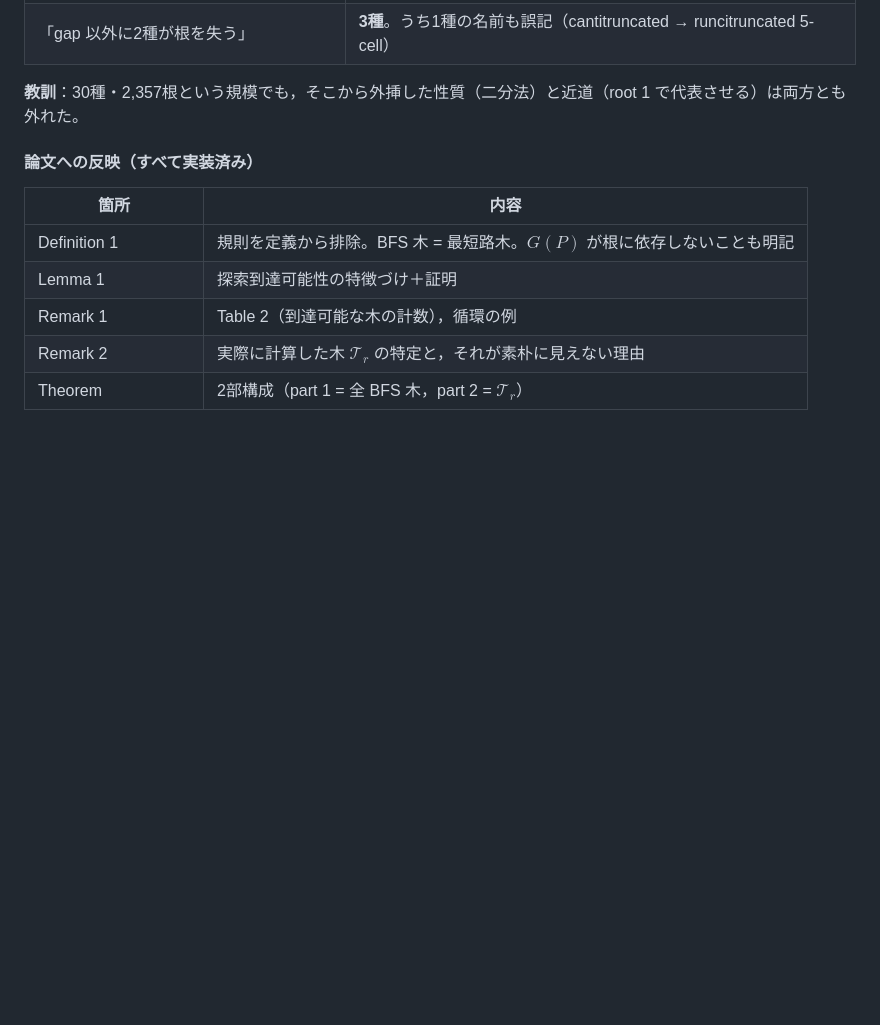
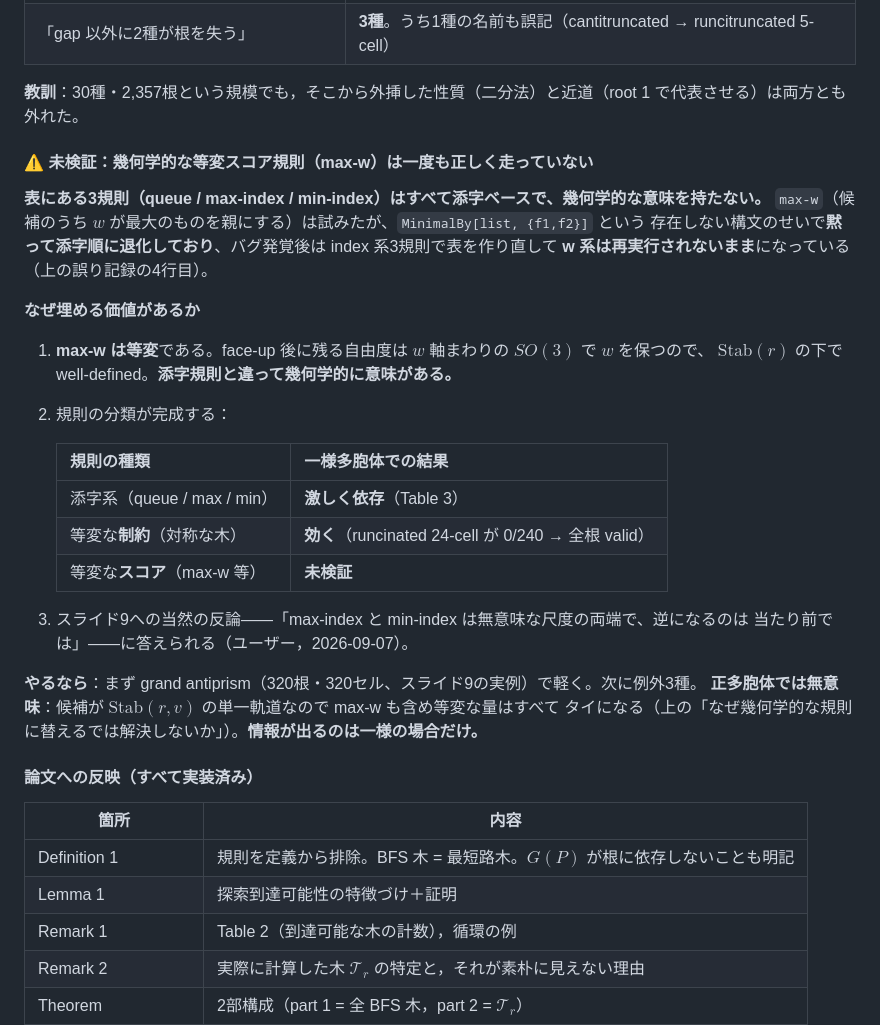
Before and after one commit to takashi-randomwalker/apple-peel-4d, a Markdown page: CLAUDE.md, the part around the change. GitHub-like rendering; blank space fills up the shorter version.

Commit message:
Record that no geometric tie-breaking rule was ever validly tested
All three rules in the comparison pick a parent by cell index, which carries
no geometry; max-w was attempted but degenerated silently to index order
through a syntax error, and was never re-run once the error was found.  It is
the missing third row of the classification -- arbitrary index rules disagree
wildly, an equivariant constraint helps, an equivariant score is untested --
and it answers the obvious objection that max-index and min-index are two
ends of a meaningless scale.

Co-Authored-By: Claude Opus 5 (1M context) <noreply@anthropic.com>
Claude-Session: https://claude.ai/code/session_01NSNY1pxWfm1ZFXoKmSCwCj

```diff
--- a/CLAUDE.md
+++ b/CLAUDE.md
@@ -976,6 +976,32 @@ Grand antiprism           320/320      320/320       0/320     ← 決定的
 
 **教訓**：30種・2,357根という規模でも，そこから外挿した性質（二分法）と近道（root 1 で代表させる）は両方とも外れた。
 
+#### ⚠️ 未検証：幾何学的な等変スコア規則（max-w）は一度も正しく走っていない
+
+**表にある3規則（queue / max-index / min-index）はすべて添字ベースで、幾何学的な意味を持たない。**
+`max-w`（候補のうち $w$ が最大のものを親にする）は試みたが、`MinimalBy[list, {f1,f2}]` という
+存在しない構文のせいで**黙って添字順に退化しており**、バグ発覚後は index 系3規則で表を作り直して
+**w 系は再実行されないまま**になっている（上の誤り記録の4行目）。
+
+**なぜ埋める価値があるか**
+
+1. **max-w は等変**である。face-up 後に残る自由度は $w$ 軸まわりの $SO(3)$ で $w$ を保つので、
+   $\mathrm{Stab}(r)$ の下で well-defined。**添字規則と違って幾何学的に意味がある。**
+2. 規則の分類が完成する：
+
+   | 規則の種類 | 一様多胞体での結果 |
+   |---|---|
+   | 添字系（queue / max / min） | **激しく依存**（Table 3） |
+   | 等変な**制約**（対称な木） | **効く**（runcinated 24-cell が 0/240 → 全根 valid） |
+   | 等変な**スコア**（max-w 等） | **未検証** |
+
+3. スライド9への当然の反論——「max-index と min-index は無意味な尺度の両端で、逆になるのは
+   当たり前では」——に答えられる（ユーザー，2026-09-07）。
+
+**やるなら**：まず grand antiprism（320根・320セル、スライド9の実例）で軽く。次に例外3種。
+**正多胞体では無意味**：候補が $\mathrm{Stab}(r,v)$ の単一軌道なので max-w も含め等変な量はすべて
+タイになる（上の「なぜ幾何学的な規則に替えるでは解決しないか」）。**情報が出るのは一様の場合だけ。**
+
 #### 論文への反映（すべて実装済み）
 
 | 箇所 | 内容 |
```
